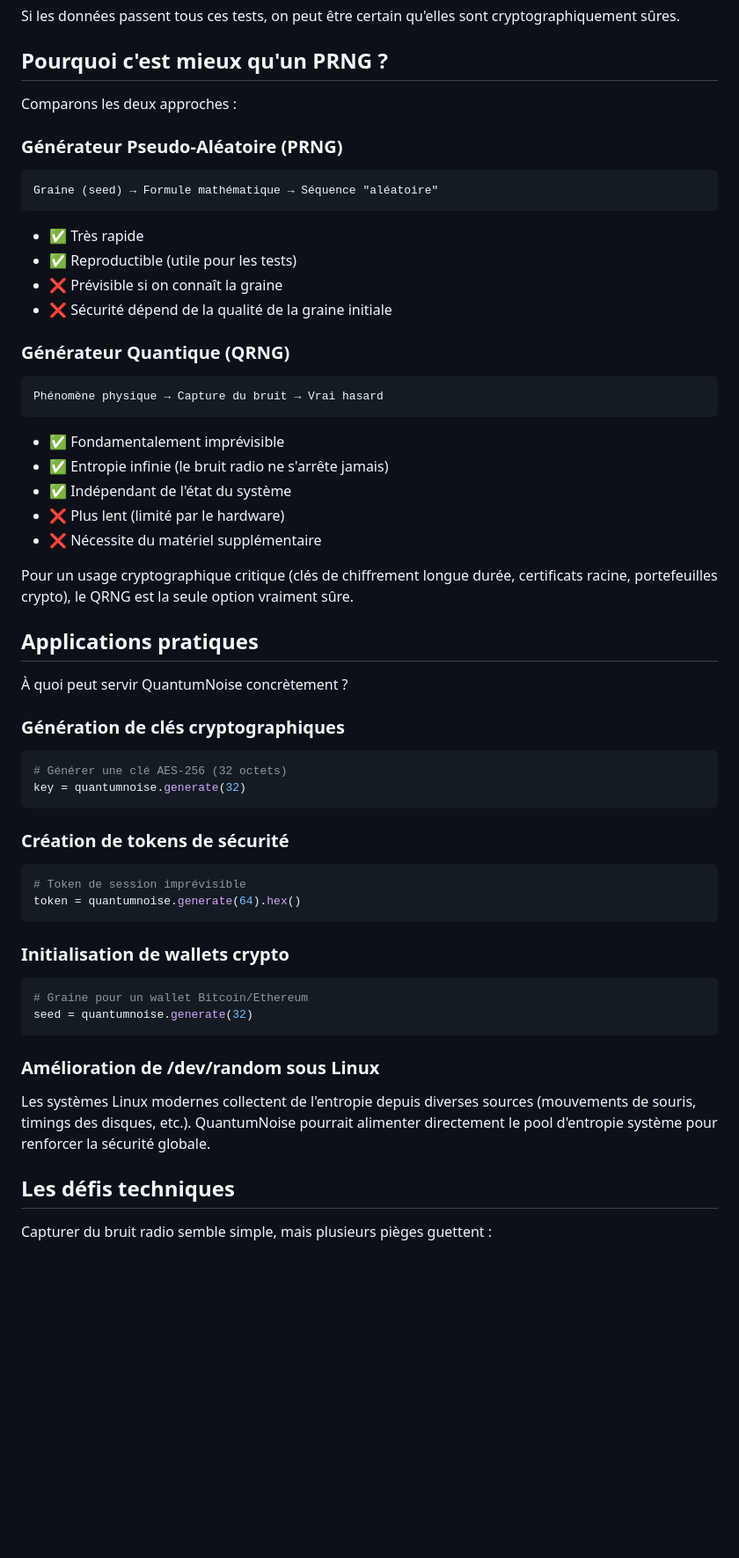
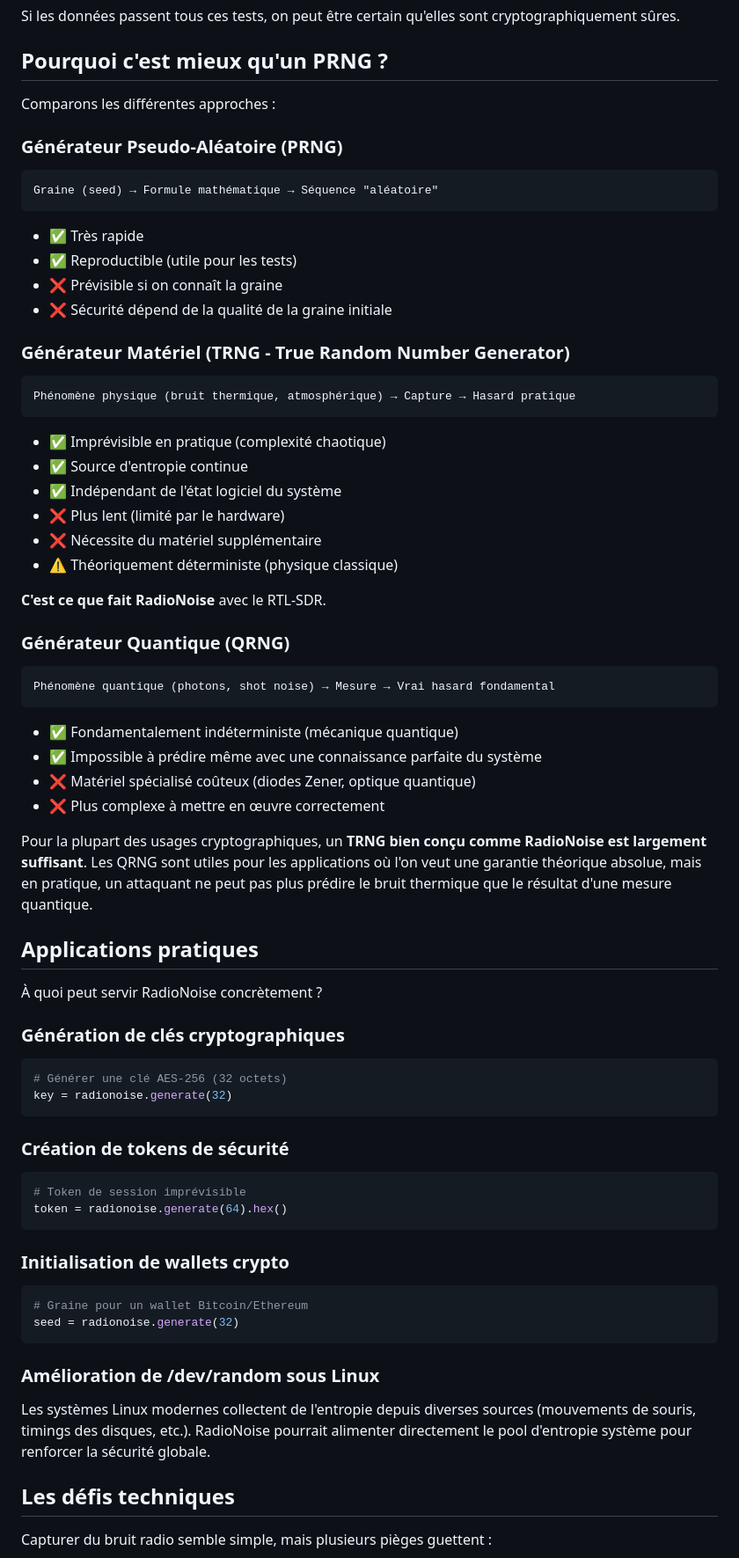
Before and after one commit to Sherub1/RadioNoise, a Markdown page: README.md, the part around one of its changes. Shown at 88% size. GitHub-like rendering; blank space fills up the shorter version.

````diff
--- a/README.md
+++ b/README.md
@@ -105,7 +107,7 @@ Si les données passent tous ces tests, on peut être certain qu'elles sont cryp
 
 ## Pourquoi c'est mieux qu'un PRNG ?
 
-Comparons les deux approches :
+Comparons les différentes approches :
 
 ### Générateur Pseudo-Aléatoire (PRNG)
 ```
@@ -116,42 +118,54 @@ Graine (seed) → Formule mathématique → Séquence "aléatoire"
 - ❌ Prévisible si on connaît la graine
 - ❌ Sécurité dépend de la qualité de la graine initiale
 
+### Générateur Matériel (TRNG - True Random Number Generator)
+```
+Phénomène physique (bruit thermique, atmosphérique) → Capture → Hasard pratique
+```
+- ✅ Imprévisible en pratique (complexité chaotique)
+- ✅ Source d'entropie continue
+- ✅ Indépendant de l'état logiciel du système
+- ❌ Plus lent (limité par le hardware)
+- ❌ Nécessite du matériel supplémentaire
+- ⚠️ Théoriquement déterministe (physique classique)
+
+**C'est ce que fait RadioNoise** avec le RTL-SDR.
+
 ### Générateur Quantique (QRNG)
 ```
-Phénomène physique → Capture du bruit → Vrai hasard
+Phénomène quantique (photons, shot noise) → Mesure → Vrai hasard fondamental
 ```
-- ✅ Fondamentalement imprévisible
-- ✅ Entropie infinie (le bruit radio ne s'arrête jamais)
-- ✅ Indépendant de l'état du système
-- ❌ Plus lent (limité par le hardware)
-- ❌ Nécessite du matériel supplémentaire
+- ✅ Fondamentalement indéterministe (mécanique quantique)
+- ✅ Impossible à prédire même avec une connaissance parfaite du système
+- ❌ Matériel spécialisé coûteux (diodes Zener, optique quantique)
+- ❌ Plus complexe à mettre en œuvre correctement
 
-Pour un usage cryptographique critique (clés de chiffrement longue durée, certificats racine, portefeuilles crypto), le QRNG est la seule option vraiment sûre.
+Pour la plupart des usages cryptographiques, un **TRNG bien conçu comme RadioNoise est largement suffisant**. Les QRNG sont utiles pour les applications où l'on veut une garantie théorique absolue, mais en pratique, un attaquant ne peut pas plus prédire le bruit thermique que le résultat d'une mesure quantique.
 
 ## Applications pratiques
 
-À quoi peut servir QuantumNoise concrètement ?
+À quoi peut servir RadioNoise concrètement ?
 
 ### Génération de clés cryptographiques
 ```python
 # Générer une clé AES-256 (32 octets)
-key = quantumnoise.generate(32)
+key = radionoise.generate(32)
 ```
 
 ### Création de tokens de sécurité
 ```python
 # Token de session imprévisible
-token = quantumnoise.generate(64).hex()
+token = radionoise.generate(64).hex()
 ```
 
 ### Initialisation de wallets crypto
 ```python
 # Graine pour un wallet Bitcoin/Ethereum
-seed = quantumnoise.generate(32)
+seed = radionoise.generate(32)
 ```
 
 ### Amélioration de /dev/random sous Linux
-Les systèmes Linux modernes collectent de l'entropie depuis diverses sources (mouvements de souris, timings des disques, etc.). QuantumNoise pourrait alimenter directement le pool d'entropie système pour renforcer la sécurité globale.
+Les systèmes Linux modernes collectent de l'entropie depuis diverses sources (mouvements de souris, timings des disques, etc.). RadioNoise pourrait alimenter directement le pool d'entropie système pour renforcer la sécurité globale.
 
 ## Les défis techniques
 
````
Also changed, not shown: other parts of README.md (+15 -13 lines).
